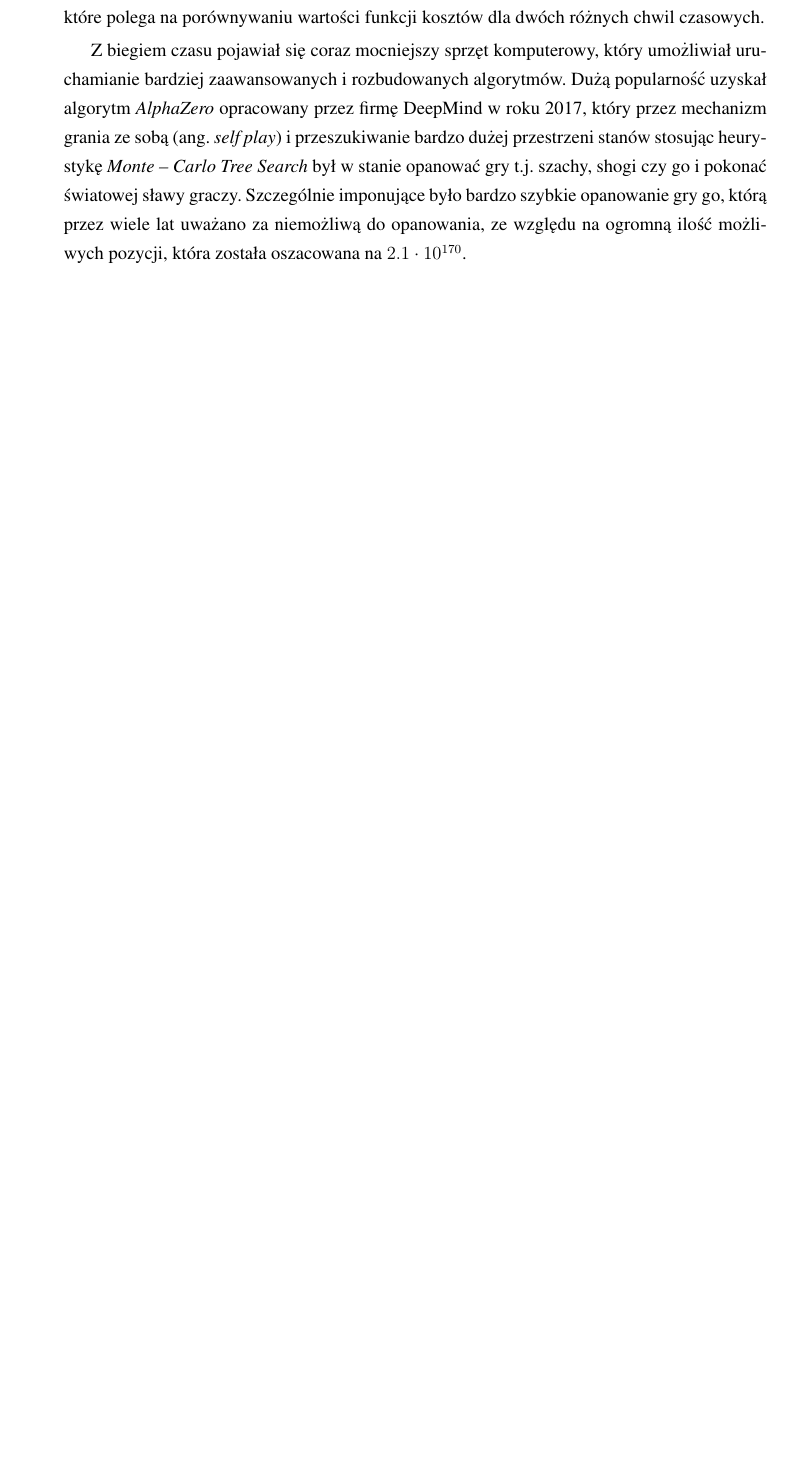
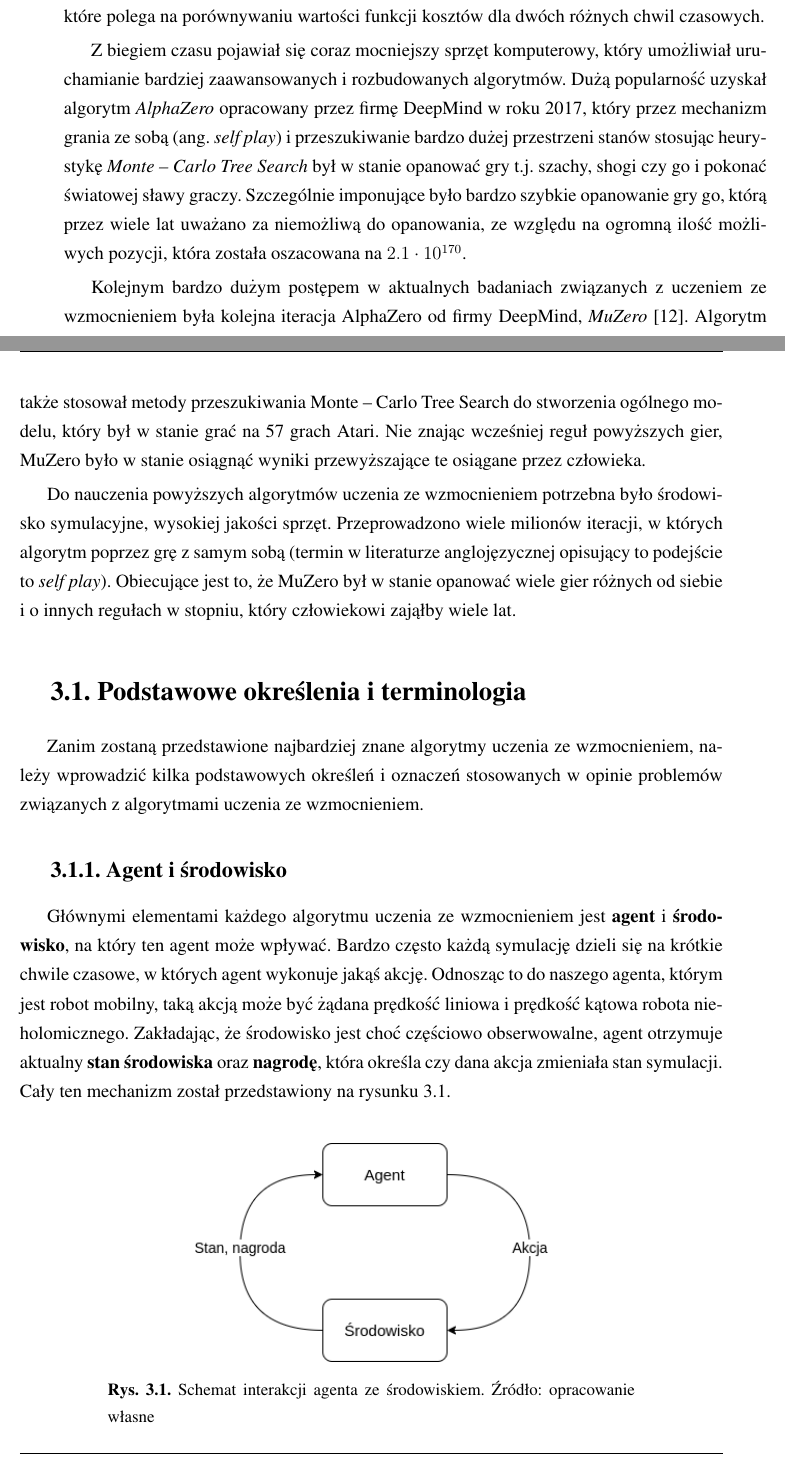
Before and after one commit to styczen/motivated_learning_thesis, a LaTeX thesis (praca.tex, which reads rozdzial3/rozdzial3.tex): part of page 21 of 38 before the commit and two parts of pages 21 and 22 of 40 after it, the two joined at a grey line, cut so that both start at the same text, the shorter picture padded with empty space. Compiled offline with pdfLaTeX.

Commit message:
Adding more about RL

```diff
--- a/rozdzial3/rozdzial3.tex
+++ b/rozdzial3/rozdzial3.tex
@@ -36,3 +36,40 @@ bardzo szybkie opanowanie gry go, którą przez wiele lat uważano za niemożliw
 do opanowania, ze względu na ogromną ilość możliwych pozycji, która została
 oszacowana na $2.1 \cdot 10^{170}$.
 
+Kolejnym bardzo dużym postępem w aktualnych badaniach związanych z uczeniem ze
+wzmocnieniem była kolejna iteracja AlphaZero od firmy DeepMind, \textit{MuZero}
+\cite{mu_zero}. Algorytm także stosował metody przeszukiwania Monte -- Carlo
+Tree Search do stworzenia ogólnego modelu, który był w stanie grać na 57 grach
+Atari. Nie znając wcześniej reguł powyższych gier, MuZero było w stanie
+osiągnąć wyniki przewyższające te osiągane przez człowieka.
+
+Do nauczenia powyższych algorytmów uczenia ze wzmocnieniem potrzebna było
+środowisko symulacyjne, wysokiej jakości sprzęt. Przeprowadzono wiele milionów
+iteracji, w których algorytm poprzez grę z samym sobą (termin w literaturze
+anglojęzycznej opisujący to podejście to \textit{self play}). Obiecujące jest
+to, że MuZero był w stanie opanować wiele gier różnych od siebie i o innych
+regułach w stopniu, który człowiekowi zająłby wiele lat.
+
+\section{Podstawowe określenia i terminologia}
+
+Zanim zostaną przedstawione najbardziej znane algorytmy uczenia ze
+wzmocnieniem, należy wprowadzić kilka podstawowych określeń i oznaczeń
+stosowanych w opinie problemów związanych z algorytmami uczenia ze wzmocnieniem.
+
+\subsection{Agent i środowisko}
+
+Głównymi elementami każdego algorytmu uczenia ze wzmocnieniem jest
+\textbf{agent} i \textbf{środowisko}, na który ten agent może wpływać. Bardzo
+często każdą symulację dzieli się na krótkie chwile czasowe, w których agent
+wykonuje jakąś akcję. Odnosząc to do naszego agenta, którym jest robot mobilny,
+taką akcją może być żądana prędkość liniowa i prędkość kątowa robota
+nieholomicznego. Zakładając, że środowisko jest choć częściowo obserwowalne,
+agent otrzymuje aktualny \textbf{stan środowiska} oraz \textbf{nagrodę}, która
+określa czy dana akcja zmieniała stan symulacji. Cały ten
+mechanizm został przedstawiony na rysunku \ref{fig:rlschematagentsrodowisko}.
+
+\begin{figure}[H]
+	\centering
+	\includegraphics[width=0.5\linewidth]{rozdzial3/images/rl_schemat_agent_srodowisko}
+	\caption{Schemat interakcji agenta ze środowiskiem. Źródło: opracowanie
+	własne}
```
Also changed, not shown: bibliografia.bib (+7 -0 lines), rozdzial2/rozdzial2.tex (+0 -1 lines), praca.pdf, rozdzial3/images/rl_schemat_agent_srodowisko.png (added), rozdzial3/rozdzial3.tex (22 more changed lines), 1 other file.
